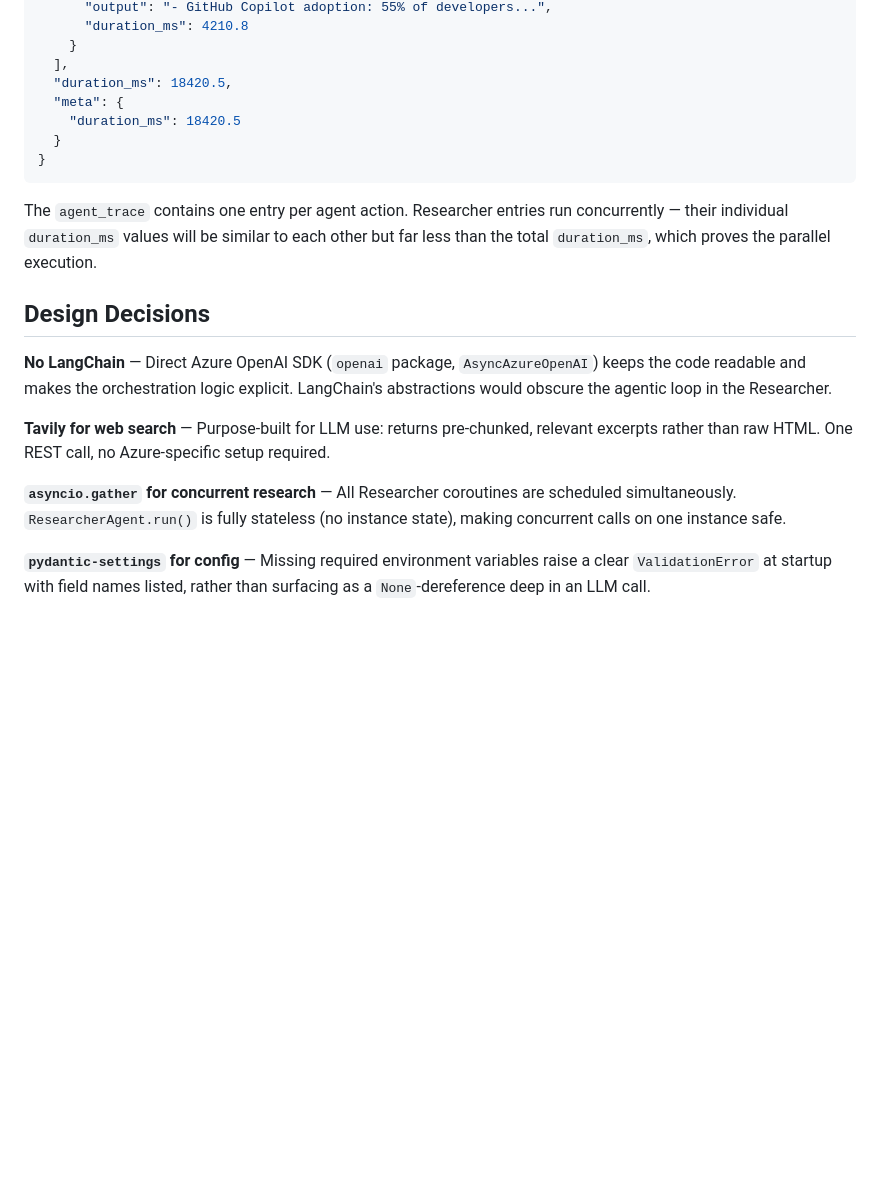
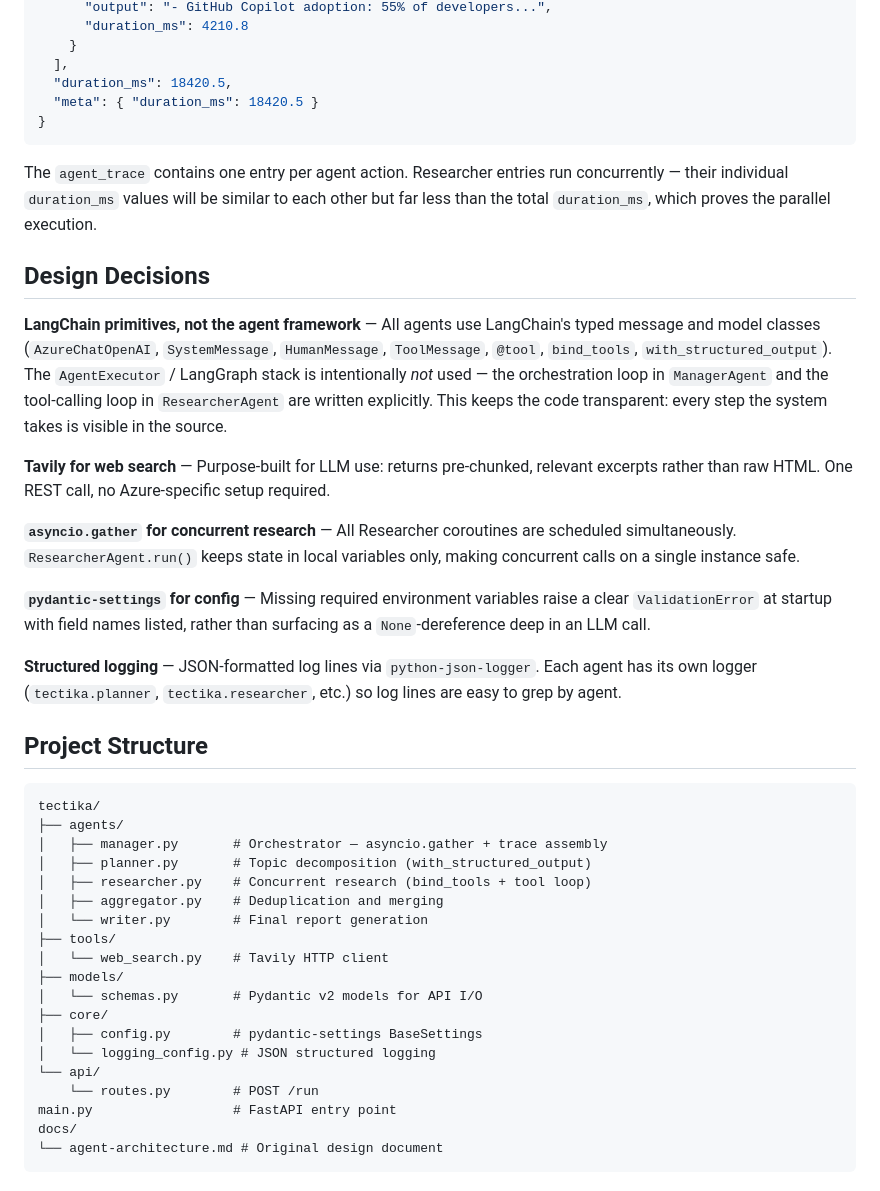
Before and after one commit to NechemiaR/tectika-task, a Markdown page: README.md, the part around one of its changes. Drawn GitHub-style; blank space fills up the shorter version.

````diff
--- a/README.md
+++ b/README.md
@@ -132,9 +138,7 @@ curl -X POST http://localhost:8000/run \
     }
   ],
   "duration_ms": 18420.5,
-  "meta": {
-    "duration_ms": 18420.5
-  }
+  "meta": { "duration_ms": 18420.5 }
 }
 ```
 
@@ -142,10 +146,36 @@ The `agent_trace` contains one entry per agent action. Researcher entries run co
 
 ## Design Decisions
 
-**No LangChain** — Direct Azure OpenAI SDK (`openai` package, `AsyncAzureOpenAI`) keeps the code readable and makes the orchestration logic explicit. LangChain's abstractions would obscure the agentic loop in the Researcher.
+**LangChain primitives, not the agent framework** — All agents use LangChain's typed message and model classes (`AzureChatOpenAI`, `SystemMessage`, `HumanMessage`, `ToolMessage`, `@tool`, `bind_tools`, `with_structured_output`). The `AgentExecutor` / LangGraph stack is intentionally *not* used — the orchestration loop in `ManagerAgent` and the tool-calling loop in `ResearcherAgent` are written explicitly. This keeps the code transparent: every step the system takes is visible in the source.
 
 **Tavily for web search** — Purpose-built for LLM use: returns pre-chunked, relevant excerpts rather than raw HTML. One REST call, no Azure-specific setup required.
 
-**`asyncio.gather` for concurrent research** — All Researcher coroutines are scheduled simultaneously. `ResearcherAgent.run()` is fully stateless (no instance state), making concurrent calls on one instance safe.
+**`asyncio.gather` for concurrent research** — All Researcher coroutines are scheduled simultaneously. `ResearcherAgent.run()` keeps state in local variables only, making concurrent calls on a single instance safe.
 
 **`pydantic-settings` for config** — Missing required environment variables raise a clear `ValidationError` at startup with field names listed, rather than surfacing as a `None`-dereference deep in an LLM call.
+
+**Structured logging** — JSON-formatted log lines via `python-json-logger`. Each agent has its own logger (`tectika.planner`, `tectika.researcher`, etc.) so log lines are easy to grep by agent.
+
+## Project Structure
+
+```
+tectika/
+├── agents/
+│   ├── manager.py       # Orchestrator — asyncio.gather + trace assembly
+│   ├── planner.py       # Topic decomposition (with_structured_output)
+│   ├── researcher.py    # Concurrent research (bind_tools + tool loop)
+│   ├── aggregator.py    # Deduplication and merging
+│   └── writer.py        # Final report generation
+├── tools/
+│   └── web_search.py    # Tavily HTTP client
+├── models/
+│   └── schemas.py       # Pydantic v2 models for API I/O
+├── core/
+│   ├── config.py        # pydantic-settings BaseSettings
+│   └── logging_config.py # JSON structured logging
+└── api/
+    └── routes.py        # POST /run
+main.py                  # FastAPI entry point
+docs/
+└── agent-architecture.md # Original design document
+```
````
Also changed, not shown: other parts of README.md (+32 -26 lines).
